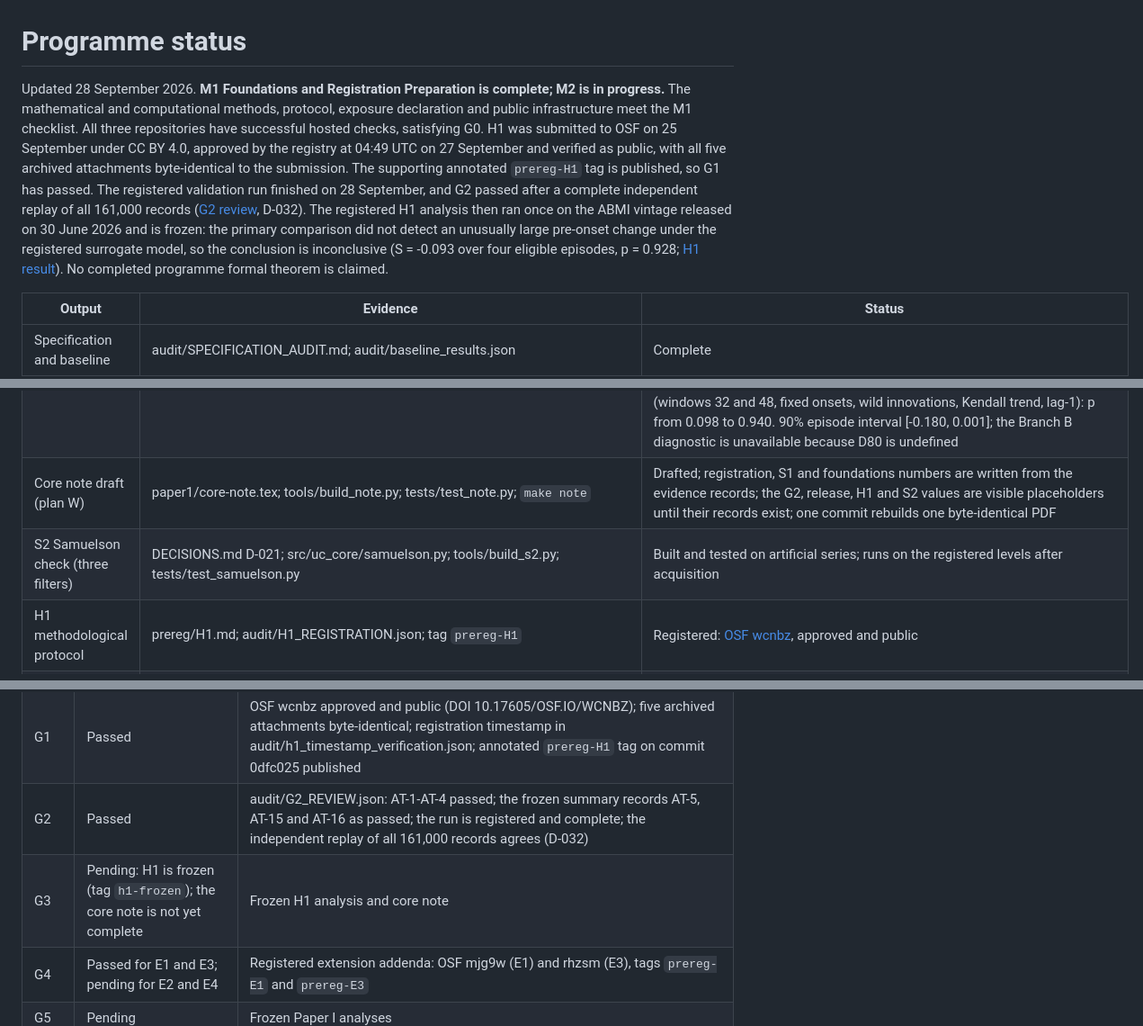
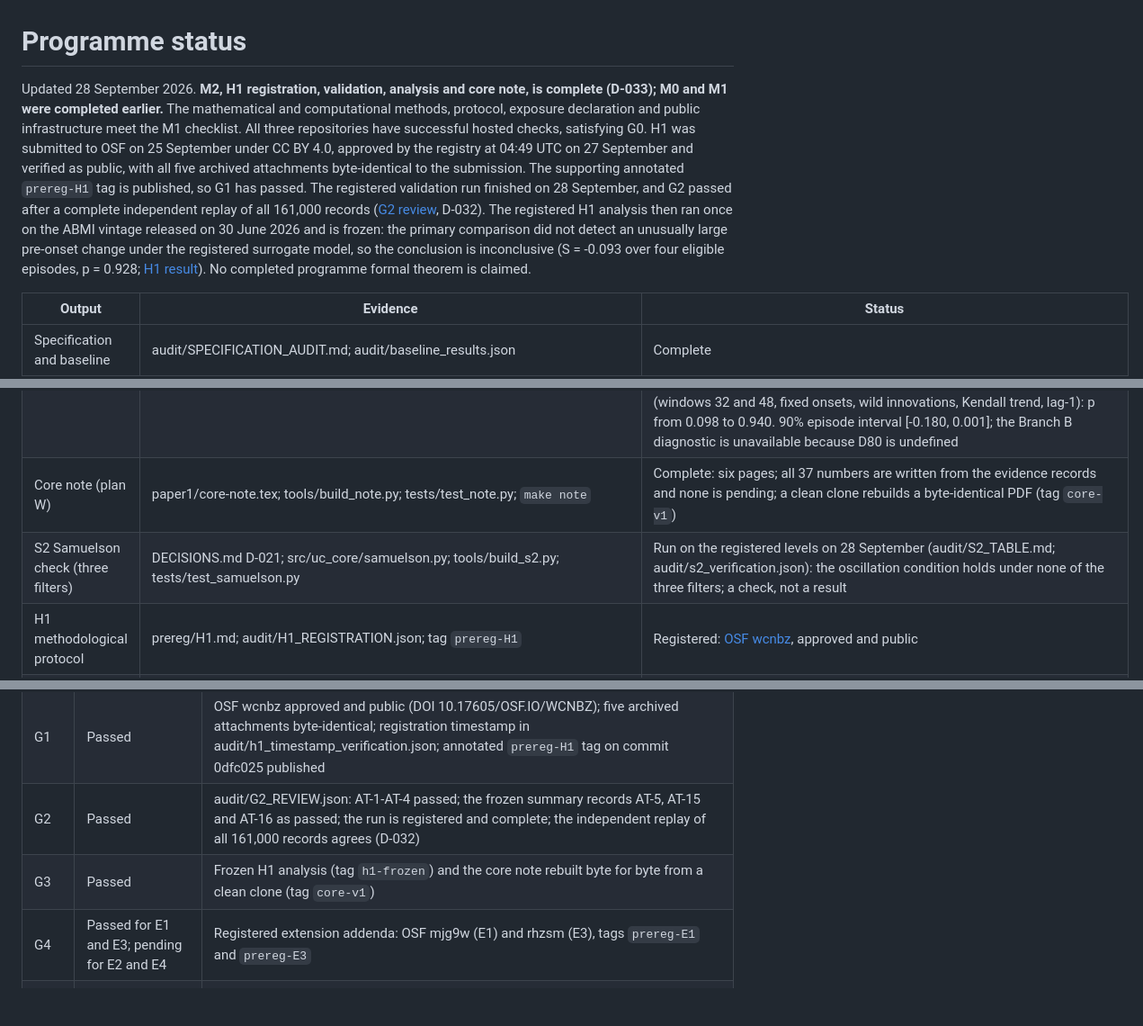
Before and after one commit to kostadinstoyanovuk/unit-circle, a Markdown page: STATUS.md, 3 parts joined by grey strips. Shown at 90% size. Rendered like a GitHub page; blank space fills up the shorter version.

```diff
--- a/STATUS.md
+++ b/STATUS.md
@@ -1,6 +1,6 @@
 # Programme status
 
-Updated 28 September 2026. **M1 Foundations and Registration Preparation is complete; M2 is in progress.** The mathematical and computational methods, protocol, exposure declaration and public infrastructure meet the M1 checklist. All three repositories have successful hosted checks, satisfying G0. H1 was submitted to OSF on 25 September under CC BY 4.0, approved by the registry at 04:49 UTC on 27 September and verified as public, with all five archived attachments byte-identical to the submission. The supporting annotated `prereg-H1` tag is published, so G1 has passed. The registered validation run finished on 28 September, and G2 passed after a complete independent replay of all 161,000 records ([G2 review](audit/G2_REVIEW.md), D-032). The registered H1 analysis then ran once on the ABMI vintage released on 30 June 2026 and is frozen: the primary comparison did not detect an unusually large pre-onset change under the registered surrogate model, so the conclusion is inconclusive (S = -0.093 over four eligible episodes, p = 0.928; [H1 result](audit/H1_RESULT.json)). No completed programme formal theorem is claimed.
+Updated 28 September 2026. **M2, H1 registration, validation, analysis and core note, is complete (D-033); M0 and M1 were completed earlier.** The mathematical and computational methods, protocol, exposure declaration and public infrastructure meet the M1 checklist. All three repositories have successful hosted checks, satisfying G0. H1 was submitted to OSF on 25 September under CC BY 4.0, approved by the registry at 04:49 UTC on 27 September and verified as public, with all five archived attachments byte-identical to the submission. The supporting annotated `prereg-H1` tag is published, so G1 has passed. The registered validation run finished on 28 September, and G2 passed after a complete independent replay of all 161,000 records ([G2 review](audit/G2_REVIEW.md), D-032). The registered H1 analysis then ran once on the ABMI vintage released on 30 June 2026 and is frozen: the primary comparison did not detect an unusually large pre-onset change under the registered surrogate model, so the conclusion is inconclusive (S = -0.093 over four eligible episodes, p = 0.928; [H1 result](audit/H1_RESULT.json)). No completed programme formal theorem is claimed.
 
 | Output | Evidence | Status |
 |---|---|---|
@@ -14,8 +14,8 @@ Updated 28 September 2026. **M1 Foundations and Registration Preparation is comp
 | Reporting preparation | audit/M2_REPORTING_REPORT.md; audit/h1_reporting_verification.json; 273 total research tests | Artificial-data tables and figures verified; empirical report remains outstanding |
 | H1 execution tooling (acquire once, run once, freeze) | docs/H1_EXECUTION.md; src/uc_core/abmi.py; src/uc_core/h1_official.py; tools/acquire_abmi.py; tools/run_h1.py; tools/freeze_h1.py; tests/test_h1_official.py | Built and rehearsed end to end on artificial ONS-format data; used once for the registered run on 28 September (release identification in audit/h1_release/, raw file data/raw/ABMI_QNA.csv) |
 | H1 registered result | audit/H1_RESULT.json; audit/h1/; figures/h1_persistence.*; figures/h1_surrogates.*; data/raw/ABMI_acquisition.json | Run once on 28 September (22:21-22:23 UTC) from commit 25f0d7c on ABMI (QNA) as released on 30 June 2026 with GDP quarterly national accounts, UK: January to March 2026 (259 growth rates, 1955 Q2-2019 Q4; raw file SHA-256 b97f9b0f5d9c94aa711804a43752f83d3d2f0fcf7062f2eff8dbd6f236221262). Primary: S = -0.0933 over 4 eligible episodes, 1 of them positive; p = 0.928 (K = 926 of 998 retained draws). Conclusion in the registered wording: the primary comparison did not detect an unusually large pre-onset change under the registered surrogate model; inconclusive. Secondary comparisons (windows 32 and 48, fixed onsets, wild innovations, Kendall trend, lag-1): p from 0.098 to 0.940. 90% episode interval [-0.180, 0.001]; the Branch B diagnostic is unavailable because D80 is undefined |
-| Core note draft (plan W) | paper1/core-note.tex; tools/build_note.py; tests/test_note.py; `make note` | Drafted; registration, S1 and foundations numbers are written from the evidence records; the G2, release, H1 and S2 values are visible placeholders until their records exist; one commit rebuilds one byte-identical PDF |
-| S2 Samuelson check (three filters) | DECISIONS.md D-021; src/uc_core/samuelson.py; tools/build_s2.py; tests/test_samuelson.py | Built and tested on artificial series; runs on the registered levels after acquisition |
+| Core note (plan W) | paper1/core-note.tex; tools/build_note.py; tests/test_note.py; `make note` | Complete: six pages; all 37 numbers are written from the evidence records and none is pending; a clean clone rebuilds a byte-identical PDF (tag `core-v1`) |
+| S2 Samuelson check (three filters) | DECISIONS.md D-021; src/uc_core/samuelson.py; tools/build_s2.py; tests/test_samuelson.py | Run on the registered levels on 28 September (audit/S2_TABLE.md; audit/s2_verification.json): the oscillation condition holds under none of the three filters; a check, not a result |
 | H1 methodological protocol | prereg/H1.md; audit/H1_REGISTRATION.json; tag `prereg-H1` | Registered: [OSF wcnbz](https://doi.org/10.17605/OSF.IO/WCNBZ), approved and public |
 | H1 registration responses | prereg/H1_OSF_responses.md; audit/PREREGISTRATION_READINESS.md | All five archived attachments match the submitted bytes |
 | Registration timestamp | audit/H1_REGISTRATION_TIMESTAMP.md; audit/h1_timestamp_verification.json; 278 total research tests | Approval recorded 2026-09-27T04:49:01Z; QNA release rule invariant over the admissible interval |
@@ -37,7 +37,7 @@ Updated 28 September 2026. **M1 Foundations and Registration Preparation is comp
 | G0 | Passed | audit/GITHUB_PUBLICATION.json: verified public commits and successful hosted checks |
 | G1 | Passed | OSF wcnbz approved and public (DOI 10.17605/OSF.IO/WCNBZ); five archived attachments byte-identical; registration timestamp in audit/h1_timestamp_verification.json; annotated `prereg-H1` tag on commit 0dfc025 published |
 | G2 | Passed | audit/G2_REVIEW.json: AT-1-AT-4 passed; the frozen summary records AT-5, AT-15 and AT-16 as passed; the run is registered and complete; the independent replay of all 161,000 records agrees (D-032) |
-| G3 | Pending: H1 is frozen (tag `h1-frozen`); the core note is not yet complete | Frozen H1 analysis and core note |
+| G3 | Passed | Frozen H1 analysis (tag `h1-frozen`) and the core note rebuilt byte for byte from a clean clone (tag `core-v1`) |
 | G4 | Passed for E1 and E3; pending for E2 and E4 | Registered extension addenda: OSF mjg9w (E1) and rhzsm (E3), tags `prereg-E1` and `prereg-E3` |
 | G5 | Pending | Frozen Paper I analyses |
 | G6 | Pending | Formal blueprint and coordination requirements |
```
Also changed, not shown: other parts of STATUS.md (+2 -2 lines), DECISIONS.md (+6 -0 lines).
